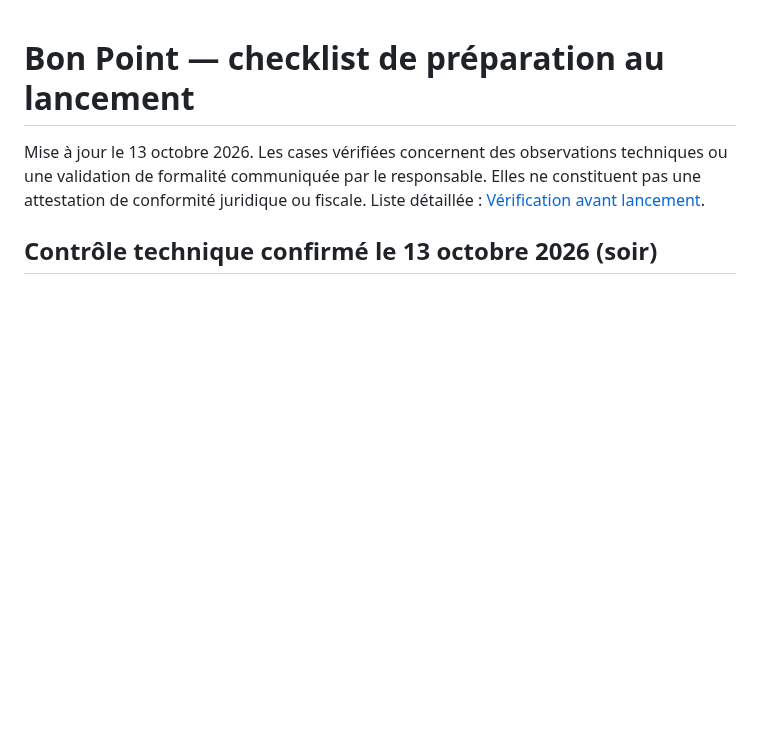
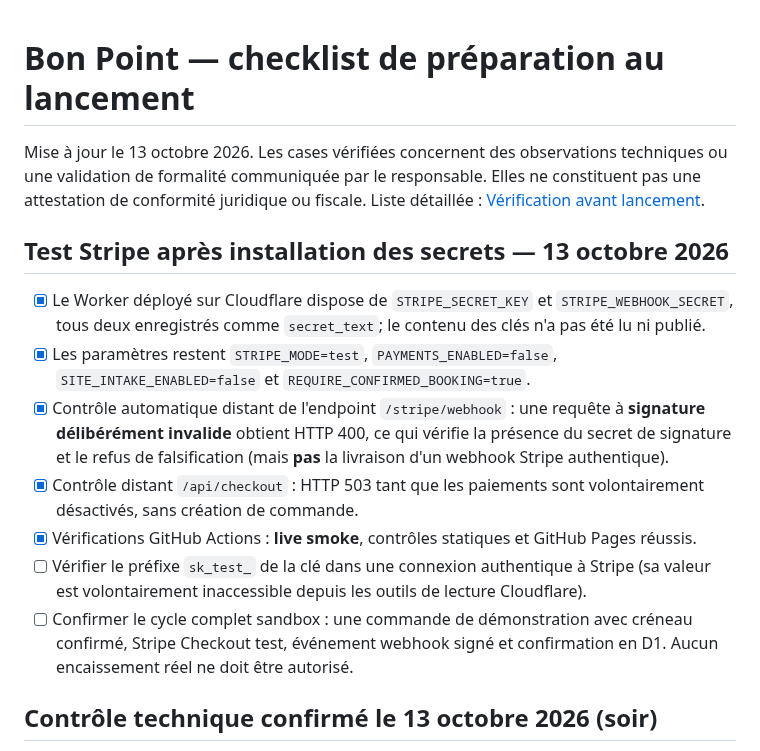
Before and after one commit to bon-point/bon-point, a Markdown page: AVANT-PUBLICATION.md, the part around the change. GitHub-like rendering; blank space fills up the shorter version.

Commit message:
Log verified Stripe encrypted secrets and negative webhook smoke test, retain sandbox gating

```diff
--- a/AVANT-PUBLICATION.md
+++ b/AVANT-PUBLICATION.md
@@ -1,6 +1,16 @@
 # Bon Point — checklist de préparation au lancement
 
 Mise à jour le 13 octobre 2026. Les cases vérifiées concernent des observations techniques ou une validation de formalité communiquée par le responsable. Elles ne constituent pas une attestation de conformité juridique ou fiscale. Liste détaillée : [Vérification avant lancement](documents/verification-avant-lancement.md).
+
+## Test Stripe après installation des secrets — 13 octobre 2026
+
+- [x] Le Worker déployé sur Cloudflare dispose de `STRIPE_SECRET_KEY` et `STRIPE_WEBHOOK_SECRET`, tous deux enregistrés comme `secret_text`; le contenu des clés n'a pas été lu ni publié.
+- [x] Les paramètres restent `STRIPE_MODE=test`, `PAYMENTS_ENABLED=false`, `SITE_INTAKE_ENABLED=false` et `REQUIRE_CONFIRMED_BOOKING=true`.
+- [x] Contrôle automatique distant de l'endpoint `/stripe/webhook` : une requête à **signature délibérément invalide** obtient HTTP 400, ce qui vérifie la présence du secret de signature et le refus de falsification (mais **pas** la livraison d'un webhook Stripe authentique).
+- [x] Contrôle distant `/api/checkout` : HTTP 503 tant que les paiements sont volontairement désactivés, sans création de commande.
+- [x] Vérifications GitHub Actions : **live smoke**, contrôles statiques et GitHub Pages réussis.
+- [ ] Vérifier le préfixe `sk_test_` de la clé dans une connexion authentique à Stripe (sa valeur est volontairement inaccessible depuis les outils de lecture Cloudflare).
+- [ ] Confirmer le cycle complet sandbox : une commande de démonstration avec créneau confirmé, Stripe Checkout test, événement webhook signé et confirmation en D1. Aucun encaissement réel ne doit être autorisé.
 
 ## Contrôle technique confirmé le 13 octobre 2026 (soir)
 
```
